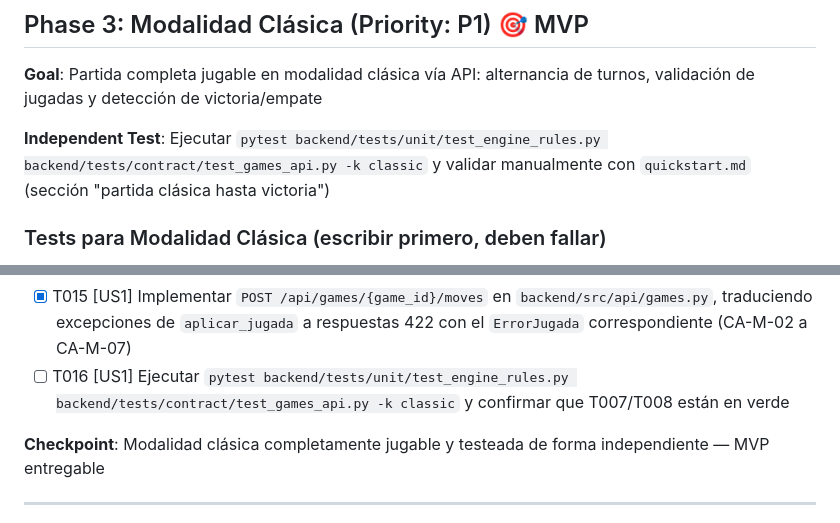
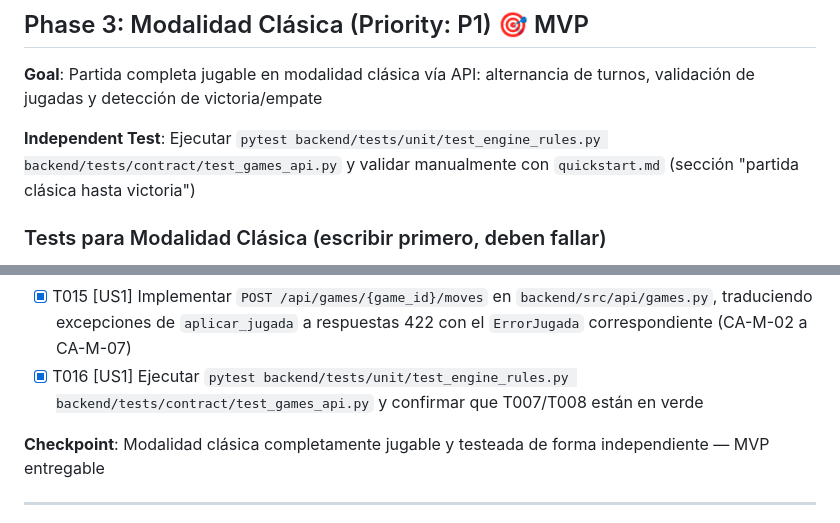
Before and after one commit to CristobalCornejoV/Tarea_1_Programacion_Asistida_Por_IA, a Markdown page: specs/001-motor-tres-en-raya/tasks.md, 2 parts joined by grey strips. GitHub-like rendering.

Commit message:
T-016: confirmar checkpoint de modalidad clasica en verde (CA-M-01 a CA-M-07)
Ejecutados backend/tests/unit/test_engine_rules.py y
backend/tests/contract/test_games_api.py (17 tests, todos en verde).
Se corrige ademas en tasks.md el filtro '-k classic', que no coincidia con
ningun nombre de test (los tests estan en espanol) y deselectaba todo.

Co-Authored-By: Claude Sonnet 5 <noreply@anthropic.com>

```diff
--- a/specs/001-motor-tres-en-raya/tasks.md
+++ b/specs/001-motor-tres-en-raya/tasks.md
@@ -77,7 +77,7 @@ implementarse en paralelo si hay más de una persona
 de turnos, validación de jugadas y detección de victoria/empate
 
 **Independent Test**: Ejecutar `pytest backend/tests/unit/test_engine_rules.py
-backend/tests/contract/test_games_api.py -k classic` y validar
+backend/tests/contract/test_games_api.py` y validar
 manualmente con `quickstart.md` (sección "partida clásica hasta victoria")
 
 ### Tests para Modalidad Clásica (escribir primero, deben fallar)
@@ -118,8 +118,8 @@ manualmente con `quickstart.md` (sección "partida clásica hasta victoria")
       `backend/src/api/games.py`, traduciendo excepciones de
       `aplicar_jugada` a respuestas 422 con el `ErrorJugada` correspondiente
       (CA-M-02 a CA-M-07)
-- [ ] T016 [US1] Ejecutar `pytest backend/tests/unit/test_engine_rules.py
-      backend/tests/contract/test_games_api.py -k classic` y confirmar que
+- [X] T016 [US1] Ejecutar `pytest backend/tests/unit/test_engine_rules.py
+      backend/tests/contract/test_games_api.py` y confirmar que
       T007/T008 están en verde
 
 **Checkpoint**: Modalidad clásica completamente jugable y testeada de forma
```
